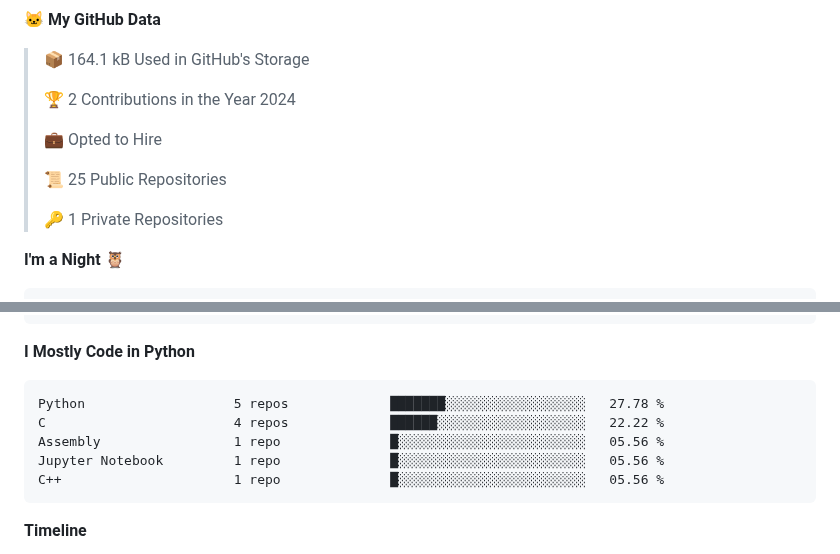
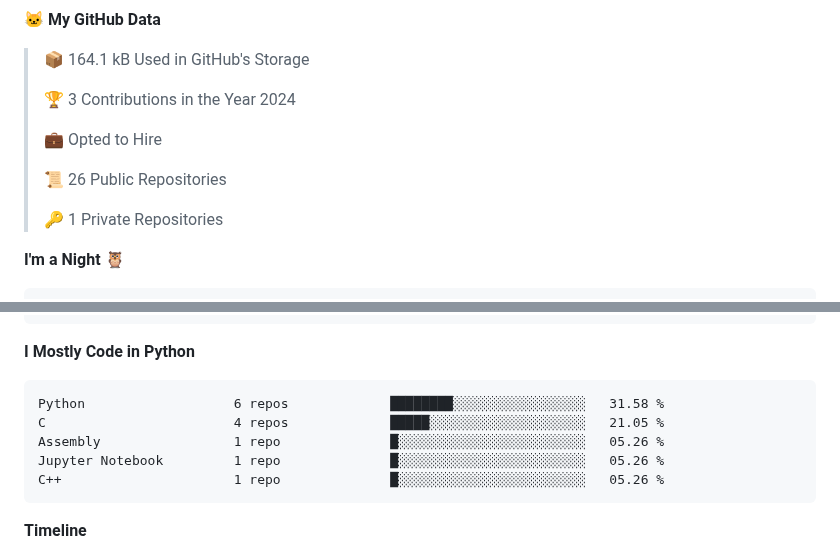
Before and after one commit to Gedankenn/Gedankenn, a Markdown page: README.md, 2 parts joined by grey strips. GitHub-like rendering.

Commit message:
Updated with Dev Metrics

````diff
--- a/README.md
+++ b/README.md
@@ -12,11 +12,11 @@
 
 > 📦 164.1 kB Used in GitHub's Storage
  >
-> 🏆 2 Contributions in the Year 2024
+> 🏆 3 Contributions in the Year 2024
  >
 > 💼 Opted to Hire
  >
-> 📜 25 Public Repositories
+> 📜 26 Public Repositories
  >
 > 🔑 1 Private Repositories
  >
@@ -69,11 +69,11 @@ Linux                    5 hrs 34 mins       ███████████
 **I Mostly Code in Python**
 
 ```text
-Python                   5 repos             ███████░░░░░░░░░░░░░░░░░░   27.78 %
-C                        4 repos             ██████░░░░░░░░░░░░░░░░░░░   22.22 %
-Assembly                 1 repo              █░░░░░░░░░░░░░░░░░░░░░░░░   05.56 %
-Jupyter Notebook         1 repo              █░░░░░░░░░░░░░░░░░░░░░░░░   05.56 %
-C++                      1 repo              █░░░░░░░░░░░░░░░░░░░░░░░░   05.56 %
+Python                   6 repos             ████████░░░░░░░░░░░░░░░░░   31.58 %
+C                        4 repos             █████░░░░░░░░░░░░░░░░░░░░   21.05 %
+Assembly                 1 repo              █░░░░░░░░░░░░░░░░░░░░░░░░   05.26 %
+Jupyter Notebook         1 repo              █░░░░░░░░░░░░░░░░░░░░░░░░   05.26 %
+C++                      1 repo              █░░░░░░░░░░░░░░░░░░░░░░░░   05.26 %
 ```
 
 
````
Also changed, not shown: other parts of README.md (+2 -2 lines).
